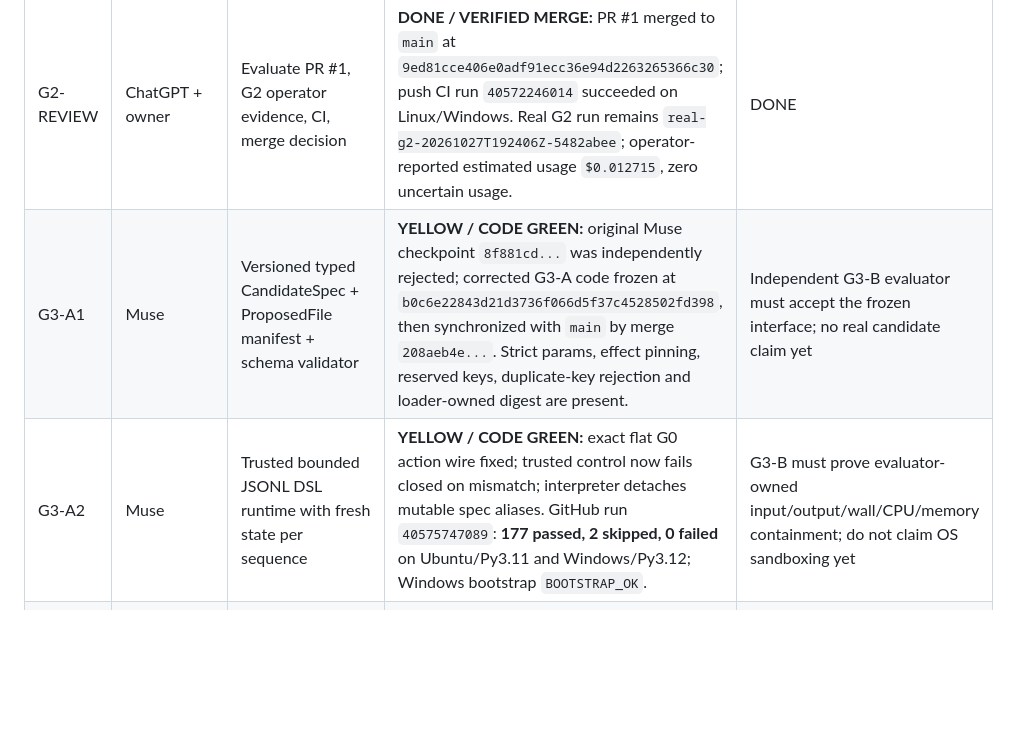
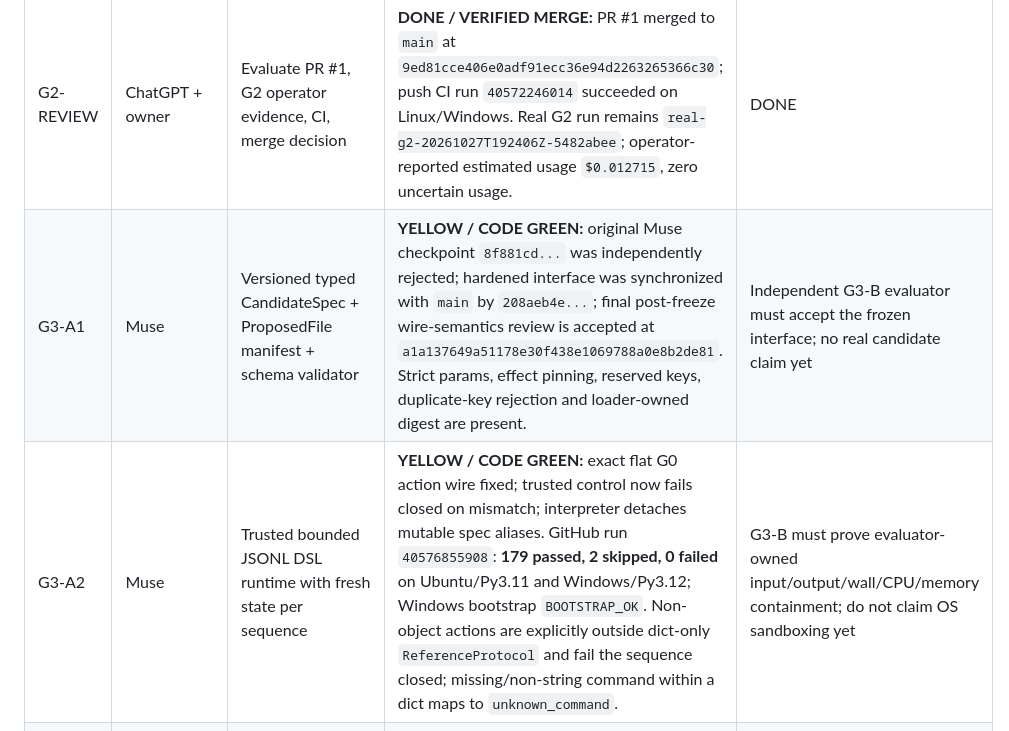
Before and after one commit to Ankit6149/second-source, a Markdown page: docs/G3_DELIVERY_BOARD.md, the part around the change. Rendered like a GitHub page; blank space fills up the shorter version.

Commit message:
docs(g3): freeze final G3-A baseline for verifier

```diff
--- a/docs/G3_DELIVERY_BOARD.md
+++ b/docs/G3_DELIVERY_BOARD.md
@@ -7,8 +7,8 @@
 | ID | Owner | Task | Current observed state | Gate to DONE |
 |---|---|---|---|---|
 | G2-REVIEW | ChatGPT + owner | Evaluate PR #1, G2 operator evidence, CI, merge decision | **DONE / VERIFIED MERGE:** PR #1 merged to `main` at `9ed81cce406e0adf91ecc36e94d2263265366c30`; push CI run `40572246014` succeeded on Linux/Windows. Real G2 run remains `real-g2-20261027T192406Z-5482abee`; operator-reported estimated usage `$0.012715`, zero uncertain usage. | DONE |
-| G3-A1 | Muse | Versioned typed CandidateSpec + ProposedFile manifest + schema validator | **YELLOW / CODE GREEN:** original Muse checkpoint `8f881cd...` was independently rejected; corrected G3-A code frozen at `b0c6e22843d21d3736f066d5f37c4528502fd398`, then synchronized with `main` by merge `208aeb4e...`. Strict params, effect pinning, reserved keys, duplicate-key rejection and loader-owned digest are present. | Independent G3-B evaluator must accept the frozen interface; no real candidate claim yet |
-| G3-A2 | Muse | Trusted bounded JSONL DSL runtime with fresh state per sequence | **YELLOW / CODE GREEN:** exact flat G0 action wire fixed; trusted control now fails closed on mismatch; interpreter detaches mutable spec aliases. GitHub run `40575747089`: **177 passed, 2 skipped, 0 failed** on Ubuntu/Py3.11 and Windows/Py3.12; Windows bootstrap `BOOTSTRAP_OK`. | G3-B must prove evaluator-owned input/output/wall/CPU/memory containment; do not claim OS sandboxing yet |
+| G3-A1 | Muse | Versioned typed CandidateSpec + ProposedFile manifest + schema validator | **YELLOW / CODE GREEN:** original Muse checkpoint `8f881cd...` was independently rejected; hardened interface was synchronized with `main` by `208aeb4e...`; final post-freeze wire-semantics review is accepted at `a1a137649a51178e30f438e1069788a0e8b2de81`. Strict params, effect pinning, reserved keys, duplicate-key rejection and loader-owned digest are present. | Independent G3-B evaluator must accept the frozen interface; no real candidate claim yet |
+| G3-A2 | Muse | Trusted bounded JSONL DSL runtime with fresh state per sequence | **YELLOW / CODE GREEN:** exact flat G0 action wire fixed; trusted control now fails closed on mismatch; interpreter detaches mutable spec aliases. GitHub run `40576855908`: **179 passed, 2 skipped, 0 failed** on Ubuntu/Py3.11 and Windows/Py3.12; Windows bootstrap `BOOTSTRAP_OK`. Non-object actions are explicitly outside dict-only `ReferenceProtocol` and fail the sequence closed; missing/non-string command within a dict maps to `unknown_command`. | G3-B must prove evaluator-owned input/output/wall/CPU/memory containment; do not claim OS sandboxing yet |
 | G3-A3 | Muse | Real-provider candidate generation integration + MOCK mode | **YELLOW:** model adapter path exists; generation context now validates nested public-manifest/evidence/hypothesis provenance and re-redacts at final boundary. Mock/trusted controls only. **No paid G3 call; G3 spend `$0.00`.** | Real Muse CandidateSpec requires explicit owner spend authorization *after* G3-B sealed evaluator is green |
 | G3-B0 | Codex | **Read-only** contract/security audit and sealed-test plan while Muse works | **DONE:** Codex audited `8f881cd37...`, ran 164 non-billable Windows tests, reproduced public mock **0/3**, and filed severity-ranked wire/verifier/isolation/resource findings. Record: `docs/G3_B_PHASE1_AUDIT_2026-10-28.md`. | DONE |
 | G3-B1 | Codex | DifferentialVerifier adapter + strict comparator hardening for trusted CandidateSpec runtime | **READY / WRITE WINDOW RELEASED:** G3-A interface is frozen. Codex may implement on coordinator branch `g3/verifier`. A targeted `src/second_source/verifier.py` patch is explicitly allowed only for the reproduced JSON-type/envelope false-pass defect, preserving the public API. | Same immutable actions/reset on both sides; strict typed/envelope comparison; valid reference failure => indeterminate; candidate harness failure => failed; full G0/G2/G3 regression green |
```
Also changed, not shown: docs/G3_ACCEPTANCE.md (+1 -1 lines), docs/G3_CANDIDATE_INTERFACE.md (+1 -1 lines).
